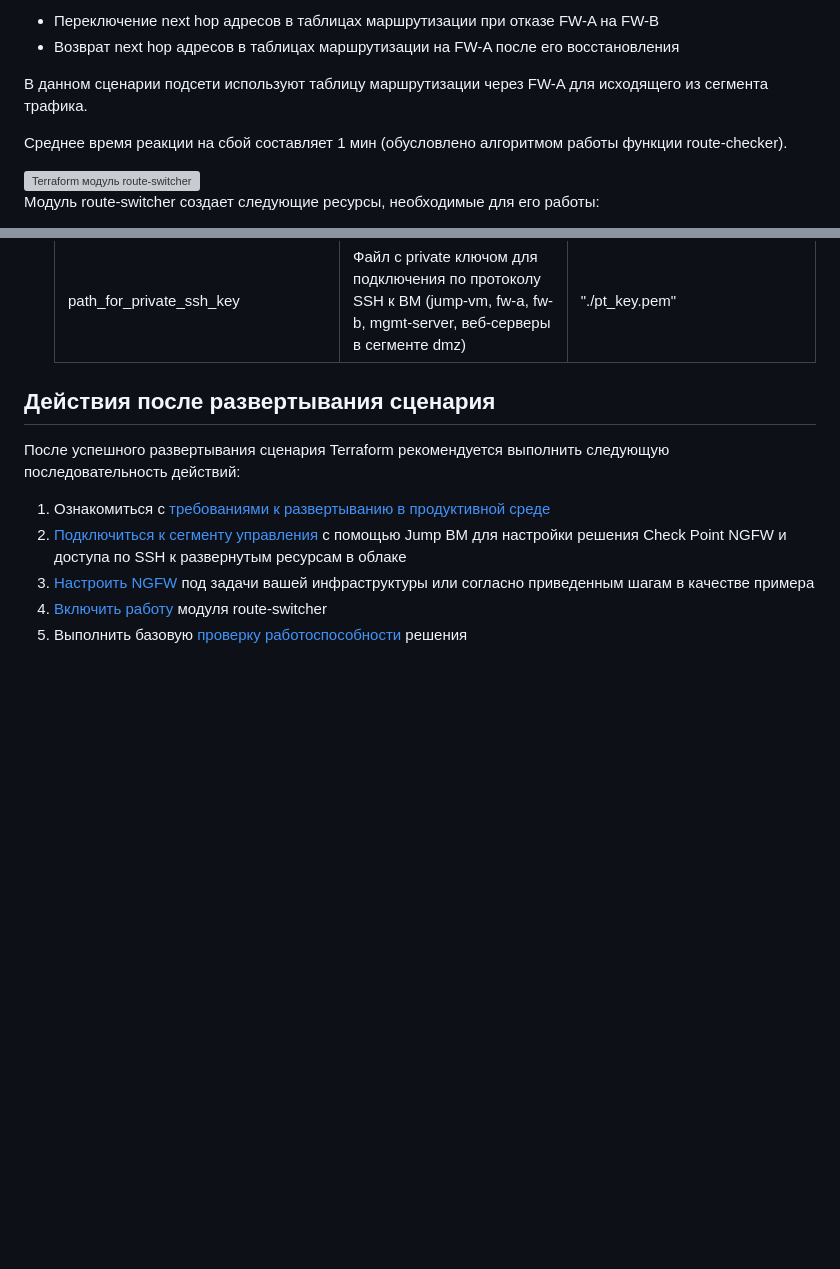
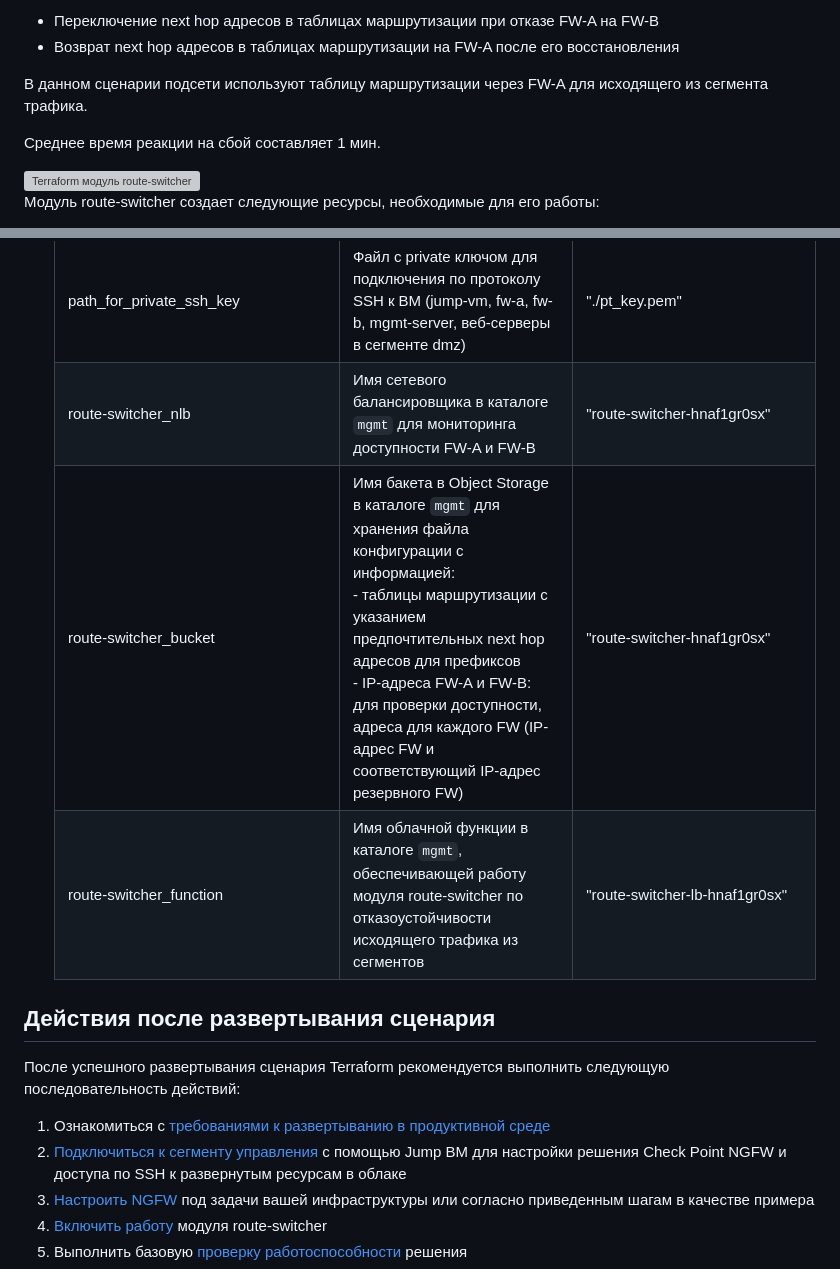
Before and after one commit to yandex-cloud/yc-architect-solution-library, a Markdown page: demos/dmz-fw-ha/README.md, 2 parts joined by grey strips. GitHub-like rendering; folded sections open; blank space fills up the shorter version; grey boxes are pictures that could not be loaded.

```diff
--- a/demos/dmz-fw-ha/README.md
+++ b/demos/dmz-fw-ha/README.md
@@ -134,7 +134,7 @@ Application Load Balancer предоставляет расширенные во
 
 В данном сценарии подсети используют таблицу маршрутизации через FW-A для исходящего из сегмента трафика.
 
-Среднее время реакции на сбой составляет 1 мин (обусловлено алгоритмом работы функции route-checker).
+Среднее время реакции на сбой составляет 1 мин.
 
 <img src="./images/module_route-switcher.png" alt="Terraform модуль route-switcher" width="600"/>
 
@@ -341,6 +341,9 @@ Application Load Balancer предоставляет расширенные во
     | jump-vm_path_for_WireGuard_client_config | Файл конфигурации для защищенного VPN подключения с помощью клиента WireGuard к Jump ВМ | "./jump-vm-wg.conf" |
     | jump-vm_public_ip_address_jump-vm | Публичный IP адрес Jump ВМ | "D.D.D.D" |
     | path_for_private_ssh_key | Файл с private ключом для подключения по протоколу SSH к ВМ (jump-vm, fw-a, fw-b, mgmt-server, веб-серверы в сегменте dmz) | "./pt_key.pem" |
+    | route-switcher_nlb | Имя сетевого балансировщика в каталоге `mgmt` для мониторинга доступности FW-A и FW-B | "route-switcher-hnaf1gr0sx" |
+    | route-switcher_bucket | Имя бакета в Object Storage в каталоге `mgmt` для хранения файла конфигурации с информацией:<br>- таблицы маршрутизации с указанием предпочтительных next hop адресов для префиксов<br>- IP-адреса FW-A и FW-B: для проверки доступности, адреса для каждого FW (IP-адрес FW и соответствующий IP-адрес резервного FW) | "route-switcher-hnaf1gr0sx" |
+    | route-switcher_function | Имя облачной функции в каталоге `mgmt`, обеспечивающей работу модуля route-switcher по отказоустойчивости исходящего трафика из сегментов | "route-switcher-lb-hnaf1gr0sx" |
 
     </details>
 
```
